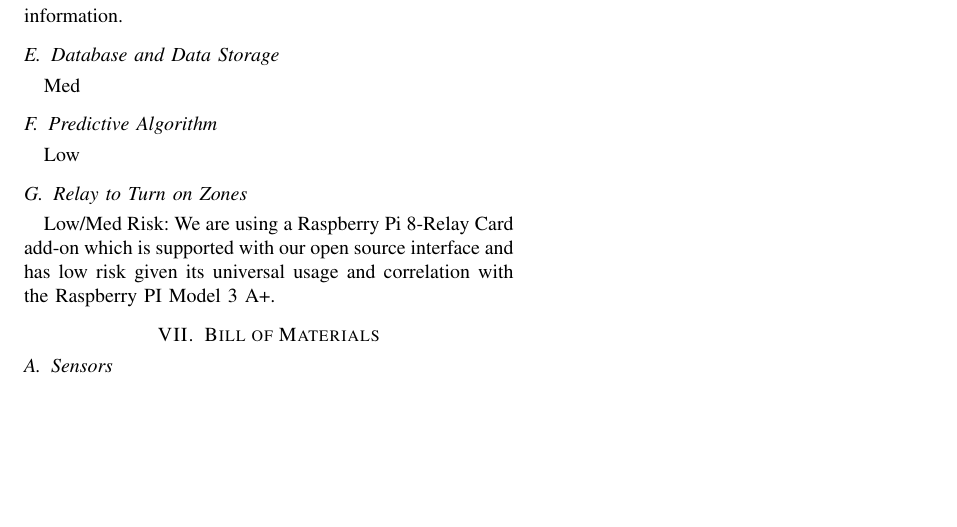
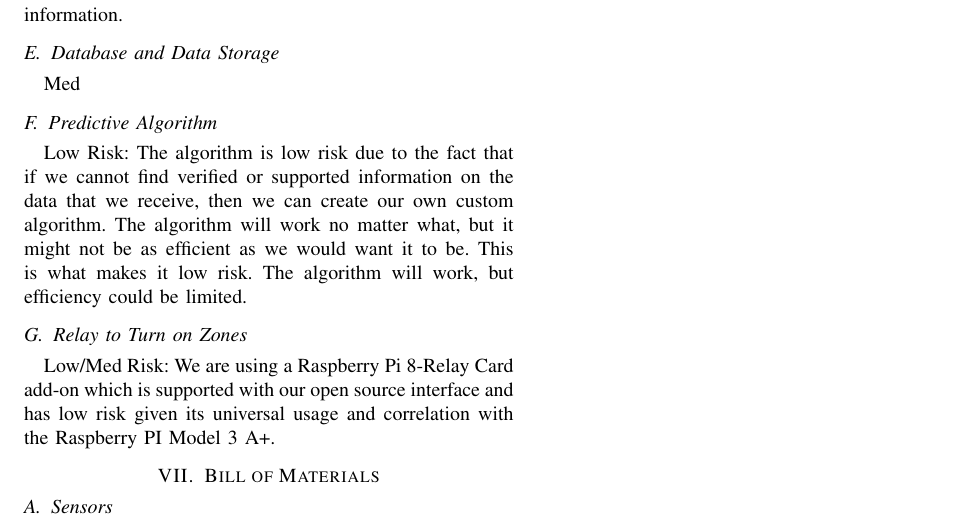
Before and after one commit to calebedwards21/Project-Proposal, a LaTeX paper (main.tex): part of page 3 of 3, cut so that both start at the same text, the shorter picture padded with empty space. Compiled offline with pdfLaTeX.

Commit message:
Added algorithm paragraph

```diff
--- a/main.tex
+++ b/main.tex
@@ -152,7 +152,7 @@ Med/Low Risk: The interface is based upon an open source irrigation control syst
 Med
 
 \subsection{Predictive Algorithm}
-Low
+Low Risk: The algorithm is low risk due to the fact that if we cannot find verified or supported information on the data that we receive, then we can create our own custom algorithm. The algorithm will work no matter what, but it might not be as efficient as we would want it to be. This is what makes it low risk. The algorithm will work, but efficiency could be limited.
 
 \subsection{Relay to Turn on Zones}
 Low/Med Risk: We are using a Raspberry Pi 8-Relay Card add-on which is supported with our open source interface and has low risk given its universal usage and correlation with the Raspberry PI Model 3 A+.
```
